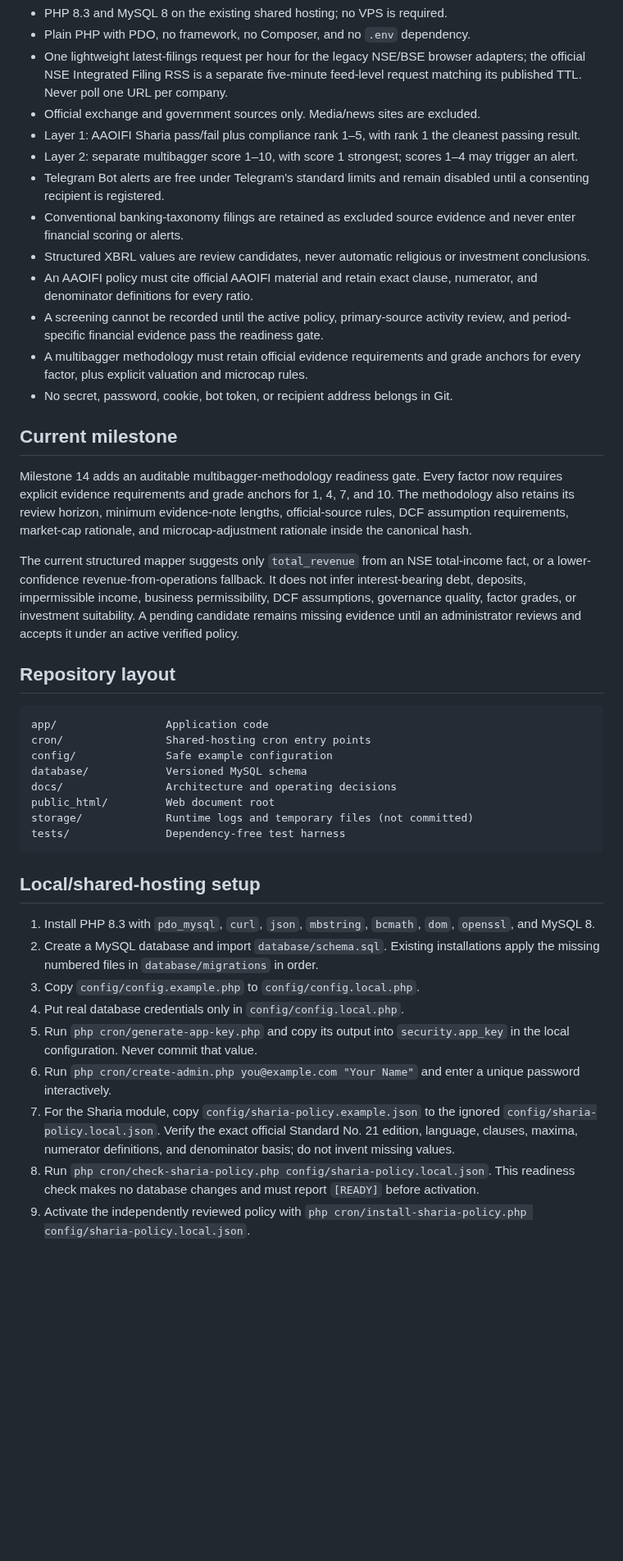
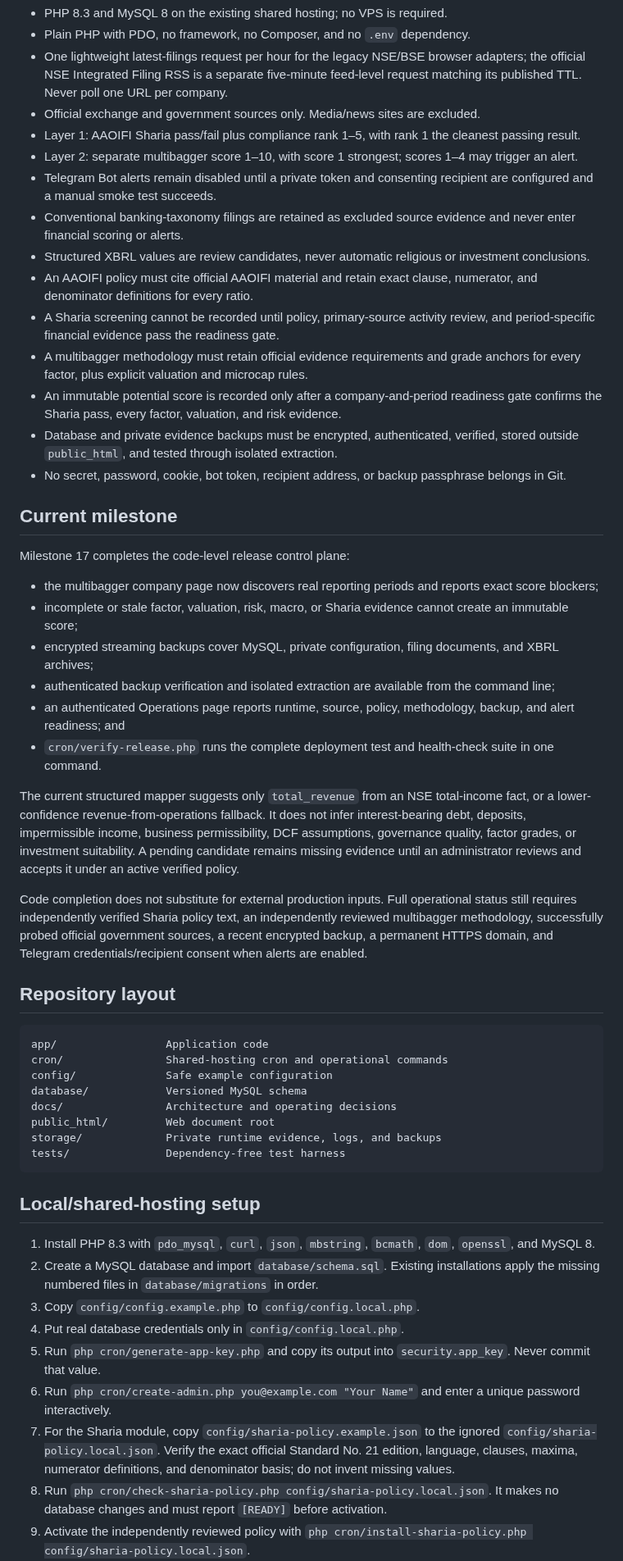
Before and after one commit to bluehidesleather/halalpulse, a Markdown page: README.md, the part around one of its changes. Shown at 82% size. GitHub-like rendering; blank space fills up the shorter version.

````diff
--- a/README.md
+++ b/README.md
@@ -10,30 +10,41 @@ Private, personal-use intelligence platform for detecting new NSE/BSE quarterly-
 - Official exchange and government sources only. Media/news sites are excluded.
 - Layer 1: AAOIFI Sharia pass/fail plus compliance rank 1–5, with rank 1 the cleanest passing result.
 - Layer 2: separate multibagger score 1–10, with score 1 strongest; scores 1–4 may trigger an alert.
-- Telegram Bot alerts are free under Telegram's standard limits and remain disabled until a consenting recipient is registered.
+- Telegram Bot alerts remain disabled until a private token and consenting recipient are configured and a manual smoke test succeeds.
 - Conventional banking-taxonomy filings are retained as excluded source evidence and never enter financial scoring or alerts.
 - Structured XBRL values are review candidates, never automatic religious or investment conclusions.
 - An AAOIFI policy must cite official AAOIFI material and retain exact clause, numerator, and denominator definitions for every ratio.
-- A screening cannot be recorded until the active policy, primary-source activity review, and period-specific financial evidence pass the readiness gate.
+- A Sharia screening cannot be recorded until policy, primary-source activity review, and period-specific financial evidence pass the readiness gate.
 - A multibagger methodology must retain official evidence requirements and grade anchors for every factor, plus explicit valuation and microcap rules.
-- No secret, password, cookie, bot token, or recipient address belongs in Git.
+- An immutable potential score is recorded only after a company-and-period readiness gate confirms the Sharia pass, every factor, valuation, and risk evidence.
+- Database and private evidence backups must be encrypted, authenticated, verified, stored outside `public_html`, and tested through isolated extraction.
+- No secret, password, cookie, bot token, recipient address, or backup passphrase belongs in Git.
 
 ## Current milestone
 
-Milestone 14 adds an auditable multibagger-methodology readiness gate. Every factor now requires explicit evidence requirements and grade anchors for 1, 4, 7, and 10. The methodology also retains its review horizon, minimum evidence-note lengths, official-source rules, DCF assumption requirements, market-cap rationale, and microcap-adjustment rationale inside the canonical hash.
+Milestone 17 completes the code-level release control plane:
+
+- the multibagger company page now discovers real reporting periods and reports exact score blockers;
+- incomplete or stale factor, valuation, risk, macro, or Sharia evidence cannot create an immutable score;
+- encrypted streaming backups cover MySQL, private configuration, filing documents, and XBRL archives;
+- authenticated backup verification and isolated extraction are available from the command line;
+- an authenticated Operations page reports runtime, source, policy, methodology, backup, and alert readiness; and
+- `cron/verify-release.php` runs the complete deployment test and health-check suite in one command.
 
 The current structured mapper suggests only `total_revenue` from an NSE total-income fact, or a lower-confidence revenue-from-operations fallback. It does not infer interest-bearing debt, deposits, impermissible income, business permissibility, DCF assumptions, governance quality, factor grades, or investment suitability. A pending candidate remains missing evidence until an administrator reviews and accepts it under an active verified policy.
+
+Code completion does not substitute for external production inputs. Full operational status still requires independently verified Sharia policy text, an independently reviewed multibagger methodology, successfully probed official government sources, a recent encrypted backup, a permanent HTTPS domain, and Telegram credentials/recipient consent when alerts are enabled.
 
 ## Repository layout
 
 ```text
 app/                 Application code
-cron/                Shared-hosting cron entry points
+cron/                Shared-hosting cron and operational commands
 config/              Safe example configuration
 database/            Versioned MySQL schema
 docs/                Architecture and operating decisions
 public_html/         Web document root
-storage/             Runtime logs and temporary files (not committed)
+storage/             Private runtime evidence, logs, and backups
 tests/               Dependency-free test harness
 ```
 
@@ -43,10 +54,10 @@ tests/               Dependency-free test harness
 2. Create a MySQL database and import `database/schema.sql`. Existing installations apply the missing numbered files in `database/migrations` in order.
 3. Copy `config/config.example.php` to `config/config.local.php`.
 4. Put real database credentials only in `config/config.local.php`.
-5. Run `php cron/generate-app-key.php` and copy its output into `security.app_key` in the local configuration. Never commit that value.
+5. Run `php cron/generate-app-key.php` and copy its output into `security.app_key`. Never commit that value.
 6. Run `php cron/create-admin.php you@example.com "Your Name"` and enter a unique password interactively.
 7. For the Sharia module, copy `config/sharia-policy.example.json` to the ignored `config/sharia-policy.local.json`. Verify the exact official Standard No. 21 edition, language, clauses, maxima, numerator definitions, and denominator basis; do not invent missing values.
-8. Run `php cron/check-sharia-policy.php config/sharia-policy.local.json`. This readiness check makes no database changes and must report `[READY]` before activation.
+8. Run `php cron/check-sharia-policy.php config/sharia-policy.local.json`. It makes no database changes and must report `[READY]` before activation.
 9. Activate the independently reviewed policy with `php cron/install-sharia-policy.php config/sharia-policy.local.json`.
 10. Copy `config/multibagger-methodology.example.json` to the ignored `config/multibagger-methodology.local.json` and independently review every factor, evidence requirement, grade anchor, weight, valuation assumption, market-cap band, and microcap adjustment.
 11. Run `php cron/check-multibagger-methodology.php config/multibagger-methodology.local.json`. It makes no database changes and must report `[READY]` before activation.
````
Also changed, not shown: other parts of README.md (+37 -16 lines).
